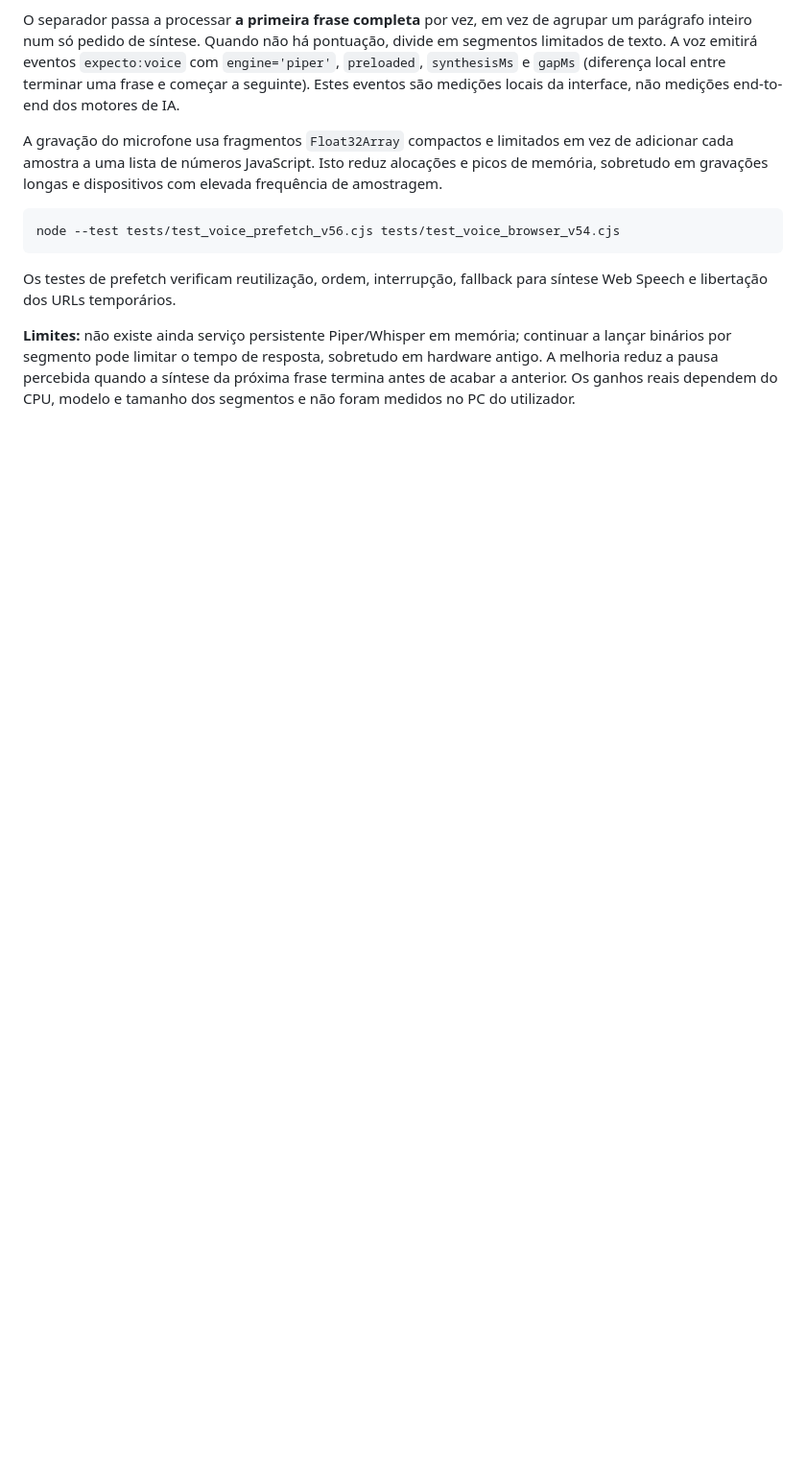
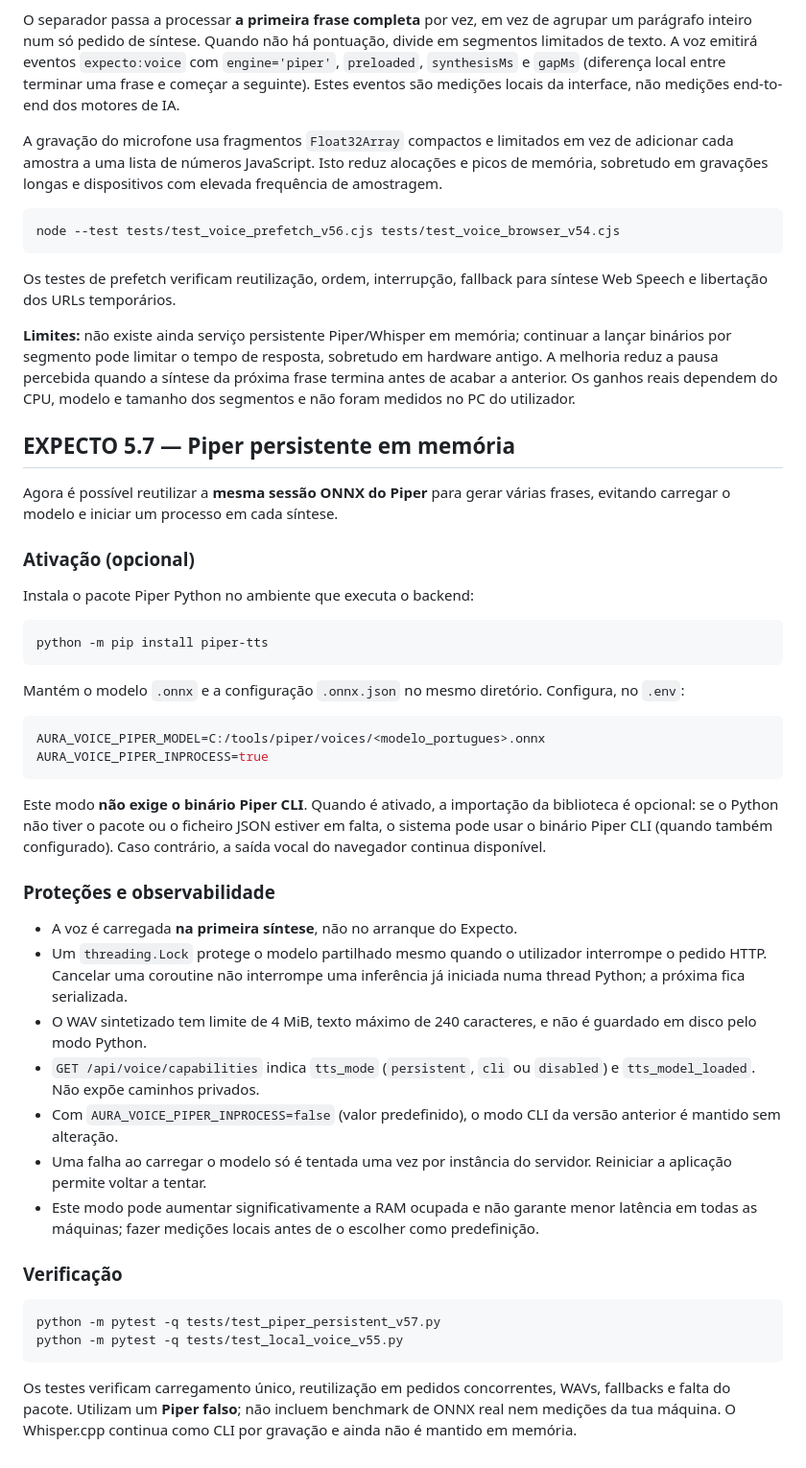
Before and after one commit to Diogofgg05/Expecto-Assistant, a Markdown page: docs/LOCAL_VOICE_55.md, the part around the change. Shown at 96% size. GitHub-like rendering; blank space fills up the shorter version.

Commit message:
docs: Expecto 5.7 persistent Piper install and resource tradeoffs

````diff
--- a/docs/LOCAL_VOICE_55.md
+++ b/docs/LOCAL_VOICE_55.md
@@ -101,3 +101,60 @@ sobretudo em hardware antigo. A melhoria reduz a pausa percebida quando a
 síntese da próxima frase termina antes de acabar a anterior. Os ganhos reais
 dependem do CPU, modelo e tamanho dos segmentos e não foram medidos no PC
 do utilizador.
+
+
+## EXPECTO 5.7 — Piper persistente em memória
+
+Agora é possível reutilizar a **mesma sessão ONNX do Piper** para gerar várias
+frases, evitando carregar o modelo e iniciar um processo em cada síntese.
+
+### Ativação (opcional)
+
+Instala o pacote Piper Python no ambiente que executa o backend:
+
+```powershell
+python -m pip install piper-tts
+```
+
+Mantém o modelo `.onnx` e a configuração `.onnx.json` no mesmo diretório.
+Configura, no `.env`:
+
+```ini
+AURA_VOICE_PIPER_MODEL=C:/tools/piper/voices/<modelo_portugues>.onnx
+AURA_VOICE_PIPER_INPROCESS=true
+```
+
+Este modo **não exige o binário Piper CLI**. Quando é ativado, a importação da
+biblioteca é opcional: se o Python não tiver o pacote ou o ficheiro JSON
+estiver em falta, o sistema pode usar o binário Piper CLI (quando também
+configurado). Caso contrário, a saída vocal do navegador continua disponível.
+
+### Proteções e observabilidade
+
+- A voz é carregada **na primeira síntese**, não no arranque do Expecto.
+- Um `threading.Lock` protege o modelo partilhado mesmo quando o utilizador
+  interrompe o pedido HTTP. Cancelar uma coroutine não interrompe uma
+  inferência já iniciada numa thread Python; a próxima fica serializada.
+- O WAV sintetizado tem limite de 4 MiB, texto máximo de 240 caracteres, e
+  não é guardado em disco pelo modo Python.
+- `GET /api/voice/capabilities` indica `tts_mode` (`persistent`, `cli`
+  ou `disabled`) e `tts_model_loaded`. Não expõe caminhos privados.
+- Com `AURA_VOICE_PIPER_INPROCESS=false` (valor predefinido), o modo CLI da
+  versão anterior é mantido sem alteração.
+- Uma falha ao carregar o modelo só é tentada uma vez por instância do
+  servidor. Reiniciar a aplicação permite voltar a tentar.
+- Este modo pode aumentar significativamente a RAM ocupada e não garante menor
+  latência em todas as máquinas; fazer medições locais antes de o escolher
+  como predefinição.
+
+### Verificação
+
+```bash
+python -m pytest -q tests/test_piper_persistent_v57.py
+python -m pytest -q tests/test_local_voice_v55.py
+```
+
+Os testes verificam carregamento único, reutilização em pedidos concorrentes,
+WAVs, fallbacks e falta do pacote. Utilizam um **Piper falso**; não incluem
+benchmark de ONNX real nem medições da tua máquina. O Whisper.cpp continua
+como CLI por gravação e ainda não é mantido em memória.
````
